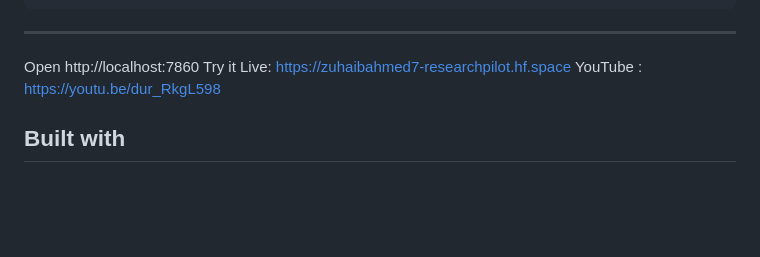
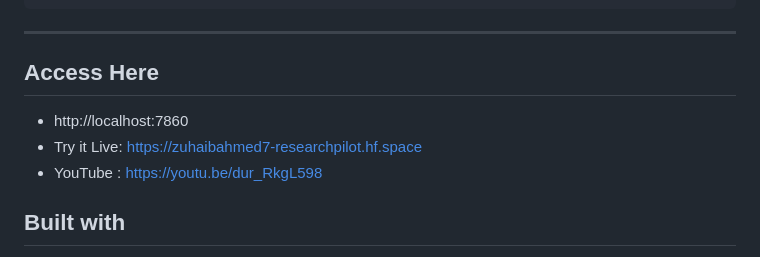
Before and after one commit to zuhaibahmed7/researchpilot, a Markdown page: README.md, the part around the change. Rendered like a GitHub page; blank space fills up the shorter version.

Commit message:
Update access section in README.md

```diff
--- a/README.md
+++ b/README.md
@@ -101,9 +101,10 @@ researchpilot/
 
 ---
 
-Open http://localhost:7860
-Try it Live: https://zuhaibahmed7-researchpilot.hf.space
-YouTube : https://youtu.be/dur_RkgL598
+## Access Here
+- http://localhost:7860
+- Try it Live: https://zuhaibahmed7-researchpilot.hf.space
+- YouTube : https://youtu.be/dur_RkgL598
 
 
 ## Built with
```
